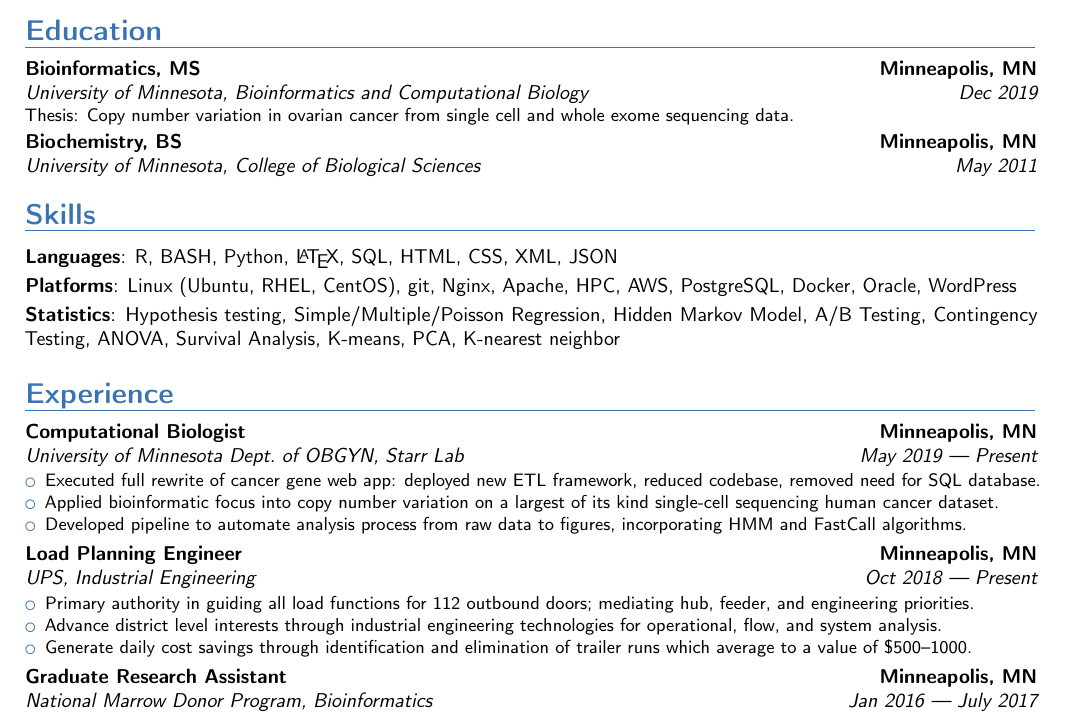
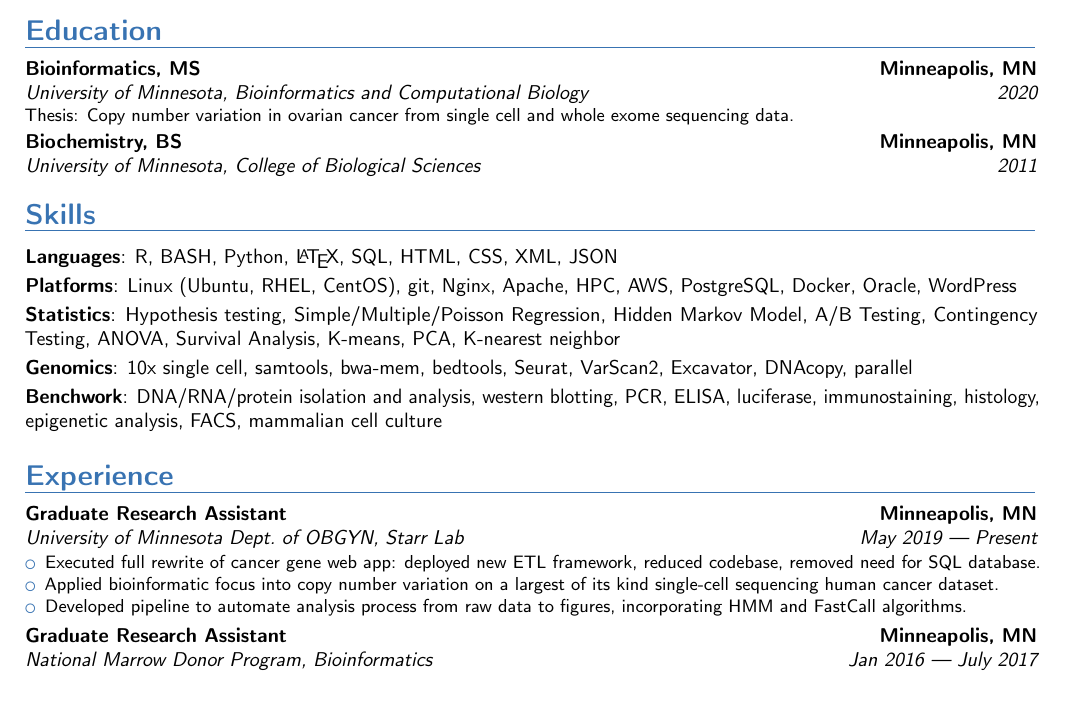
Before and after one commit to ctastad/cv, a LaTeX CV (ctastad_cv_master.tex): part of the page, cut so that both start at the same text. Compiled offline with pdfLaTeX.

Commit message:
made bio specific role/skill tweaks

```diff
--- a/ctastad_cv_master.tex
+++ b/ctastad_cv_master.tex
@@ -82,8 +82,8 @@
 
 \section{Education}
 
-\cventry{Dec 2019}{University of Minnesota}{Bioinformatics, MS}{Minneapolis, MN}{Bioinformatics and Computational Biology}{Thesis: Copy number variation in ovarian cancer from single cell and whole exome sequencing data.}
-\cventry{May 2011}{University of Minnesota}{Biochemistry, BS}{Minneapolis, MN}{College of Biological Sciences}{}
+\cventry{2020}{University of Minnesota}{Bioinformatics, MS}{Minneapolis, MN}{Bioinformatics and Computational Biology}{Thesis: Copy number variation in ovarian cancer from single cell and whole exome sequencing data.}
+\cventry{2011}{University of Minnesota}{Biochemistry, BS}{Minneapolis, MN}{College of Biological Sciences}{}
 
 %-------------------------------------------------------------------------------
 %  SKILLS
@@ -101,9 +101,9 @@
 
 \cvitem{Statistics}{Hypothesis testing, Simple/Multiple/Poisson Regression, Hidden Markov Model, A/B Testing, Contingency Testing, ANOVA, Survival Analysis, K-means, PCA, K-nearest neighbor}
 
-%\cvitem{Genomics}{10x single cell, samtools, bwa-mem, bedtools, Seurat, VarScan2, Excavator, DNAcopy, parallel}
+\cvitem{Genomics}{10x single cell, samtools, bwa-mem, bedtools, Seurat, VarScan2, Excavator, DNAcopy, parallel}
 
-%\cvitem{Benchwork}{DNA/RNA/protein isolation and analysis, western blotting, PCR, ELISA, luciferase, immunostaining, histology, epigenetic analysis, FACS, mammalian cell culture}
+\cvitem{Benchwork}{DNA/RNA/protein isolation and analysis, western blotting, PCR, ELISA, luciferase, immunostaining, histology, epigenetic analysis, FACS, mammalian cell culture}
 
 %-------------------------------------------------------------------------------
 %  EXPERIENCE
@@ -112,21 +112,21 @@
 \section{Experience}
 
 % starrlab research assistant
-\cventry{May 2019 --- Present}{University of Minnesota Dept.\ of OBGYN}{Computational Biologist}{Minneapolis, MN}{Starr Lab}{%
+\cventry{May 2019 --- Present}{University of Minnesota Dept.\ of OBGYN}{Graduate Research Assistant}{Minneapolis, MN}{Starr Lab}{%
     \begin{itemize}
         \item{Executed full rewrite of cancer gene web app: deployed new ETL framework, reduced codebase, removed need for SQL database.}
         \item{Applied bioinformatic focus into copy number variation on a largest of its kind single-cell sequencing human cancer dataset.}
         \item{Developed pipeline to automate analysis process from raw data to figures, incorporating HMM and FastCall algorithms.}
 \end{itemize}}
 
-% load planner
-\cventry{Oct 2018 --- Present}{UPS}{Load Planning Engineer}{Minneapolis, MN}{Industrial Engineering}{%
-    \begin{itemize}
-        \item{Primary authority in guiding all load functions for 112 outbound doors; mediating hub, feeder, and engineering priorities.}
-        \item{Advance district level interests through industrial engineering technologies for operational, flow, and system analysis.}
-%        \item{Operate with a wide latitude in exploring opportunities for cost saving measures for management and stakeholders.}
-        \item{Generate daily cost savings through identification and elimination of trailer runs which average to a value of \$500--1000.}
-\end{itemize}}
+%% load planner
+%\cventry{Oct 2018 --- Present}{UPS}{Load Planning Engineer}{Minneapolis, MN}{Industrial Engineering}{%
+%    \begin{itemize}
+%        \item{Primary authority in guiding all load functions for 112 outbound doors; mediating hub, feeder, and engineering priorities.}
+%        \item{Advance district level interests through industrial engineering technologies for operational, flow, and system analysis.}
+%%        \item{Operate with a wide latitude in exploring opportunities for cost saving measures for management and stakeholders.}
+%        \item{Generate daily cost savings through identification and elimination of trailer runs which average to a value of \$500--1000.}
+%\end{itemize}}
 
 %% ups supervisor
 %\cventry{Oct 2017 --- Oct 2018}{UPS}{Supervisor}{Minneapolis, MN}{Small Sort}{%
```
Also changed, not shown: ctastad_cv_master.pdf, ctastad_resume_d.pdf.
